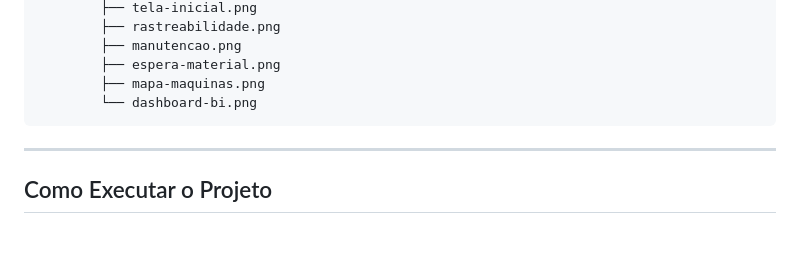
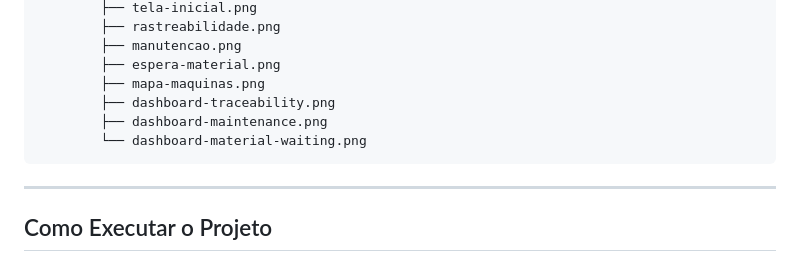
Before and after one commit to Pedro-fcosta/industrial-operations-hub, a Markdown page: README.md, the part around the change. Drawn GitHub-style; blank space fills up the shorter version.

Commit message:
Ajuste na Readme

````diff
--- a/README.md
+++ b/README.md
@@ -173,7 +173,9 @@ industrial-operations-hub/
         ├── manutencao.png
         ├── espera-material.png
         ├── mapa-maquinas.png
-        └── dashboard-bi.png
+        ├── dashboard-traceability.png
+        ├── dashboard-maintenance.png
+        └── dashboard-material-waiting.png
 ```
 
 ---
````
